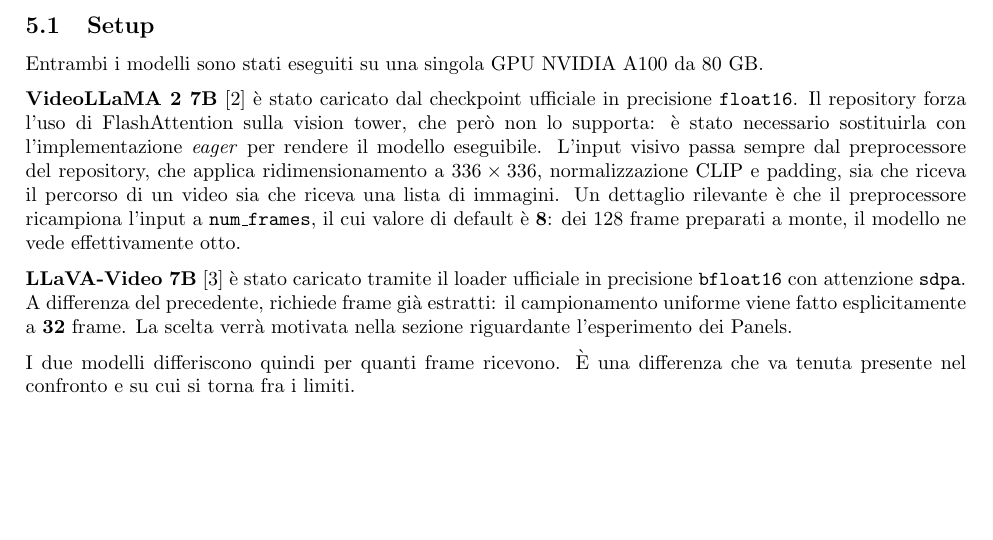
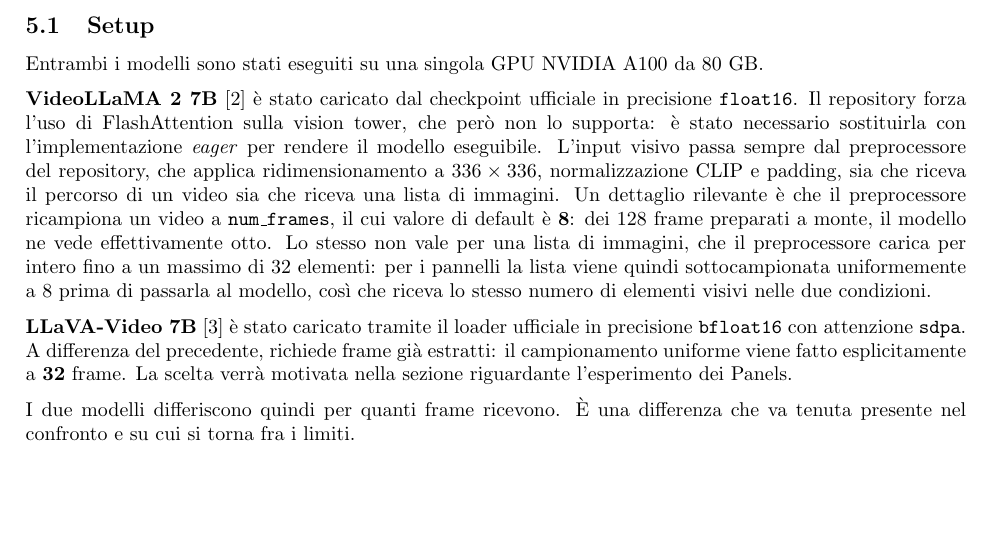
Before and after one commit to lorenzodidomenic/Valutazione-Modelli-VideoLLama2-e-LlavaVideo-su-Dataset-HD-EPIC-Parte-Nutrition-, a LaTeX document (relazione/relazione.tex): part of page 6 of 10, cut so that both start at the same text. Compiled offline with pdfLaTeX.

Commit message:
bug1: nel run panels il modello vedeva 32 pannelli, contro gli 8 frame del baseline, e il confronto non era alla pari.

```diff
--- a/relazione/relazione.tex
+++ b/relazione/relazione.tex
@@ -268,9 +268,13 @@
 eseguibile. L'input visivo passa sempre dal preprocessore del repository, che
 applica ridimensionamento a $336\times336$, normalizzazione CLIP e padding, sia
 che riceva il percorso di un video sia che riceva una lista di immagini. Un
-dettaglio rilevante è che il preprocessore ricampiona l'input a
+dettaglio rilevante è che il preprocessore ricampiona un video a
 \texttt{num\_frames}, il cui valore di default è \textbf{8}: dei 128 frame
-preparati a monte, il modello ne vede effettivamente otto.
+preparati a monte, il modello ne vede effettivamente otto. Lo stesso non vale
+per una lista di immagini, che il preprocessore carica per intero fino a un
+massimo di 32 elementi: per i pannelli la lista viene quindi sottocampionata
+uniformemente a 8 prima di passarla al modello, così che riceva lo stesso
+numero di elementi visivi nelle due condizioni.
 
 \textbf{LLaVA-Video 7B}~\cite{llavavideo} è stato caricato tramite il loader
 ufficiale in precisione \texttt{bfloat16} con attenzione \texttt{sdpa}. A
```
Also changed, not shown: 1 other file.
